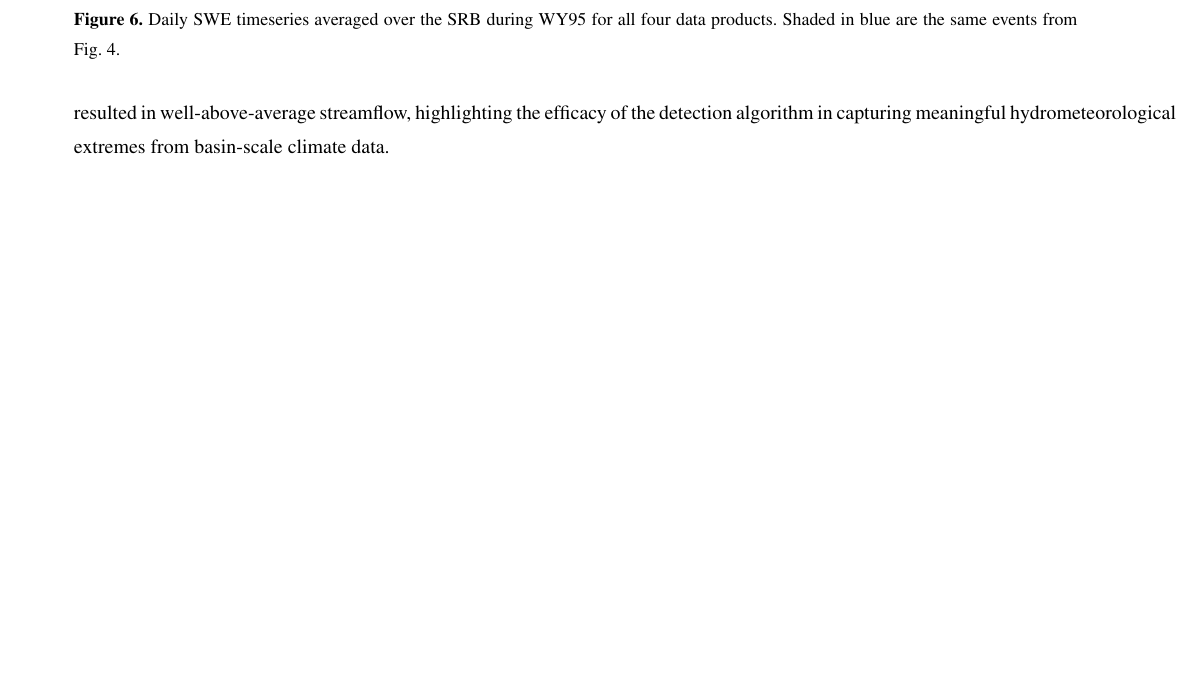
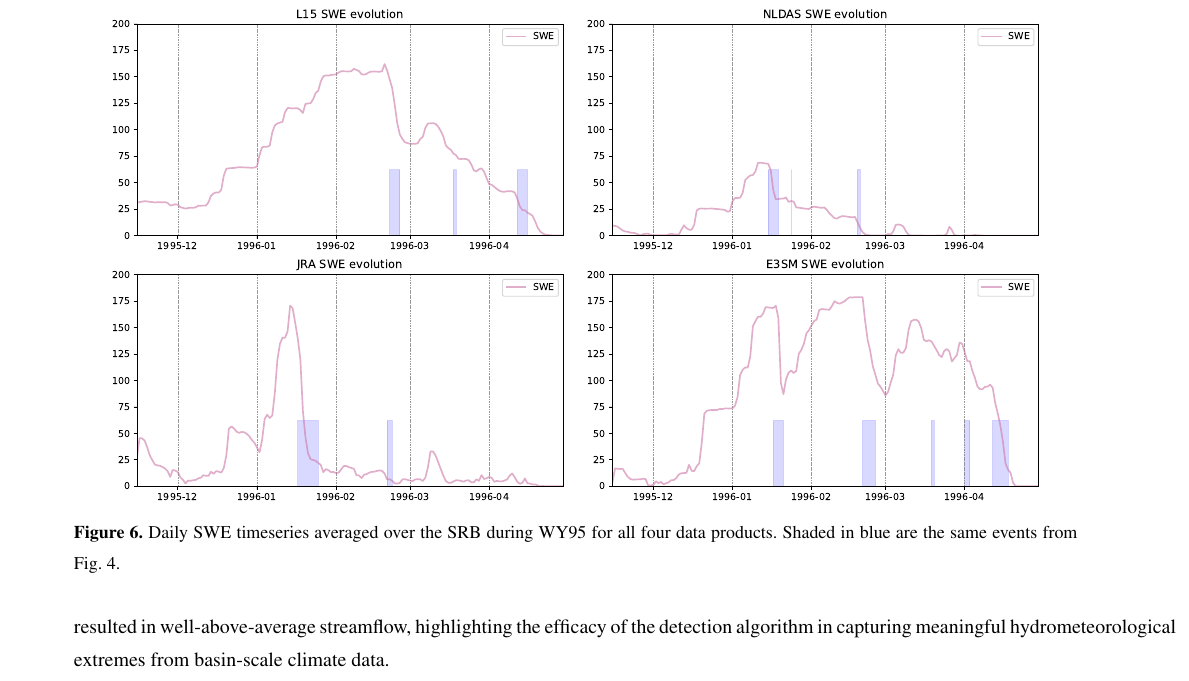
Before and after one commit to zarzycki/ros-metrics-paper, a LaTeX document (main.tex): part of page 13 of 23, cut at the place of the change, the shorter picture padded with empty space. Compiled offline with pdfLaTeX; a missing font is replaced by an installed copy or a similar font; a LaTeX package or settings file that is missing is left out.

Commit message:
add PDFs of SWE vs merged png

```diff
--- a/main.tex
+++ b/main.tex
@@ -505,11 +505,21 @@ This is likely due to daily differences in the timing of storms, the amount of w
 
 \subsection{Evaluation of a single event}
 
+%\begin{figure}
+%\noindent\includegraphics[width=0.95\textwidth]{figs/cropped/merged_SWE_1995.png}
+%\caption{Daily SWE timeseries averaged over the SRB during WY95 for all four data products. Shaded in blue are the same events from Fig. \ref{fig:yr-timeseries-comp}.}
+%\label{fig:allswewy95}
+%\end{figure}
+
 \begin{figure}
-\noindent\includegraphics[width=0.95\textwidth]{figs/cropped/merged_SWE_1995.png}
+\begin{tabular}{cc}
+\includegraphics[width=0.45\linewidth]{{figs/cropped/L15_1995_SWE}.pdf} & \includegraphics[width=0.45\linewidth]{{figs/cropped/NLDAS_1995_SWE}.pdf} \\
+\includegraphics[width=0.45\linewidth]{{figs/cropped/JRA_1995_SWE}.pdf} & \includegraphics[width=0.45\linewidth]{{figs/cropped/E3SM_1995_SWE}.pdf}
+\end{tabular}
 \caption{Daily SWE timeseries averaged over the SRB during WY95 for all four data products. Shaded in blue are the same events from Fig. \ref{fig:yr-timeseries-comp}.}
 \label{fig:allswewy95}
 \end{figure}
+
 
 % \begin{figure}
 % \begin{tabular}{cc}
```
Also changed, not shown: figs/cropped/E3SM_1995_SWE.pdf (added), figs/cropped/JRA_1995_SWE.pdf (added), figs/cropped/L15_1995_SWE.pdf (added), figs/cropped/NLDAS_1995_SWE.pdf (added), figs/cropped/climo_comp_panel_SWE.pdf, 1 other file.
